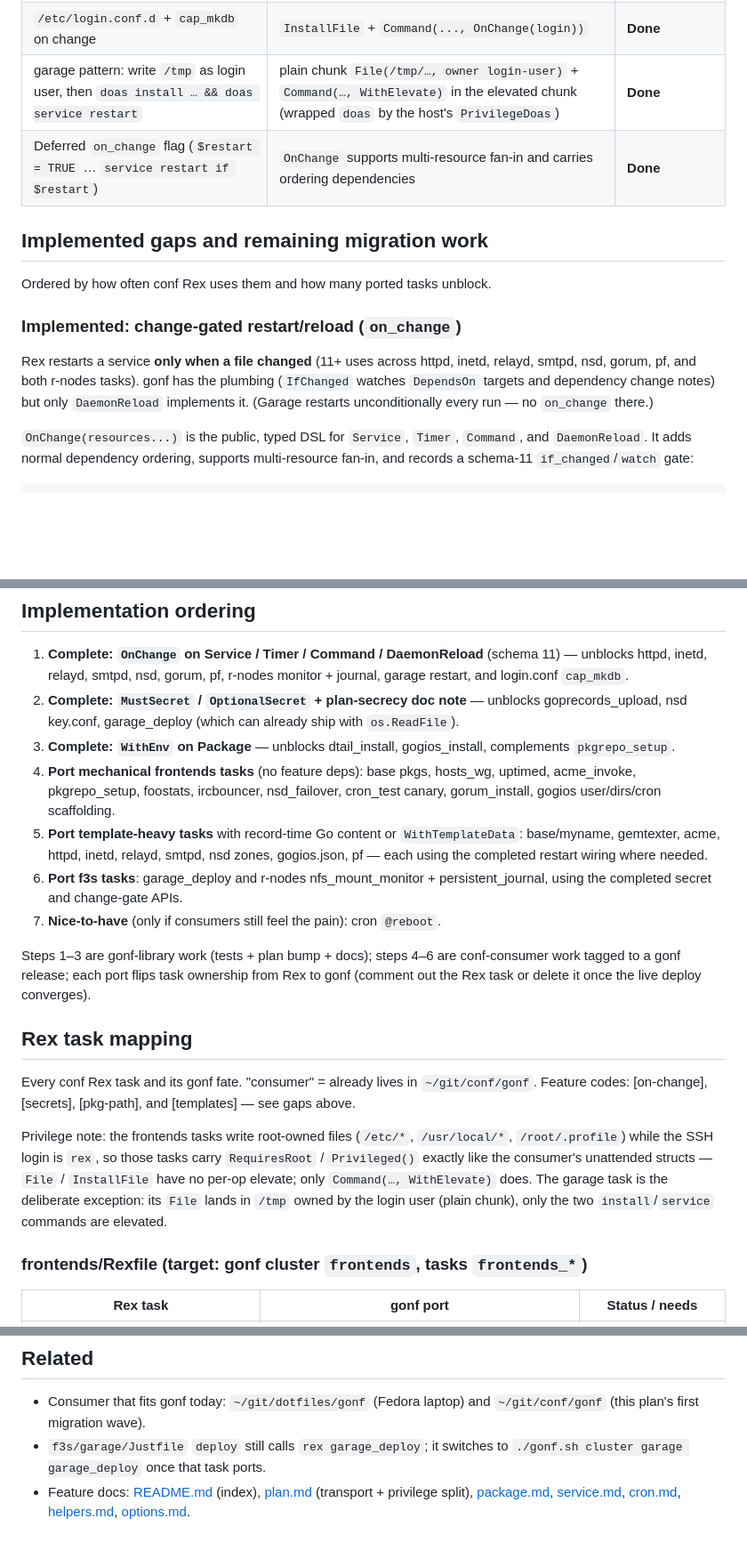
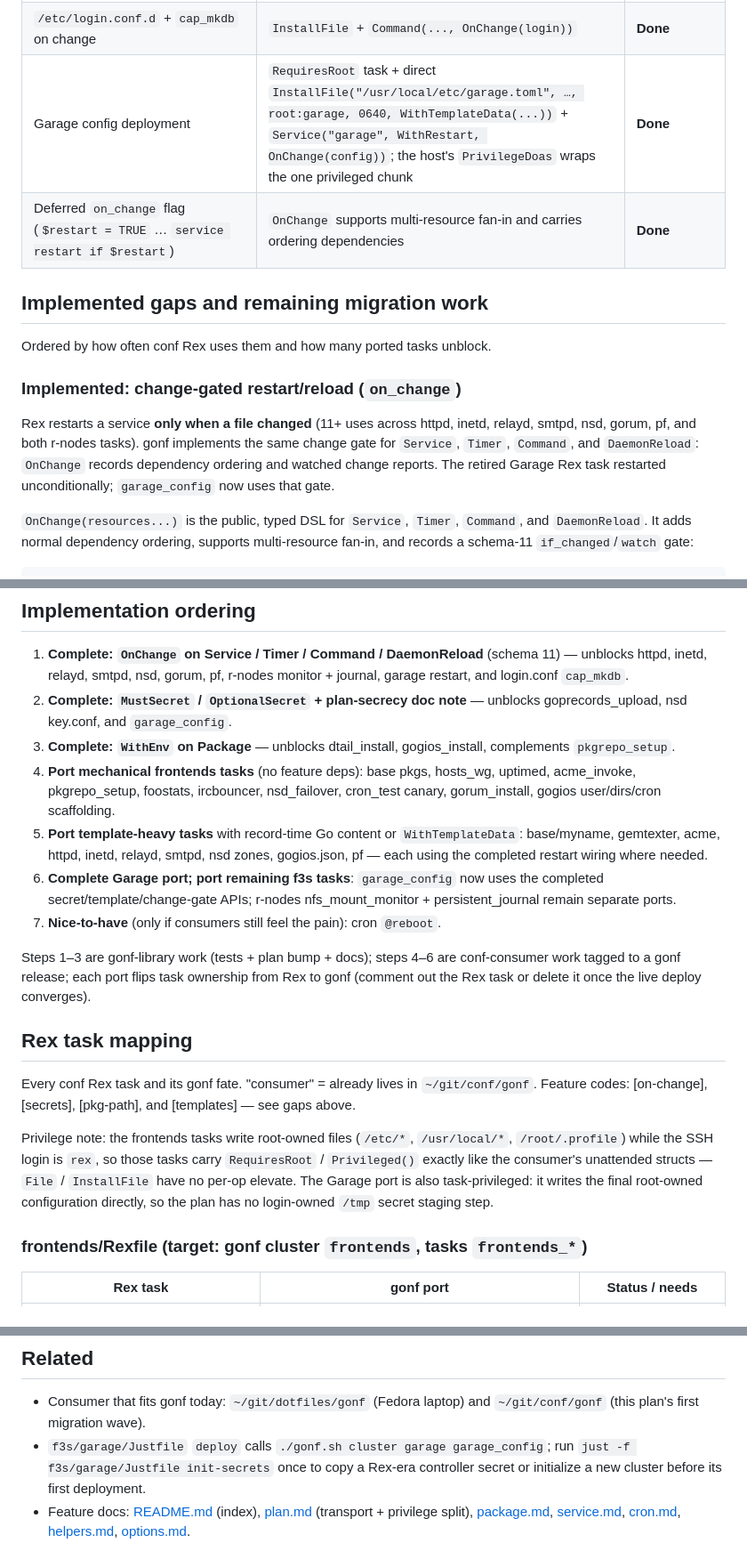
Before and after one commit to snonux/gonf, a Markdown page: docs/conf-rex-gaps.md, 3 parts joined by grey strips. Shown at 89% size. GitHub-like rendering; blank space fills up the shorter version.

Commit message:
Document Garage gonf migration

```diff
--- a/docs/conf-rex-gaps.md
+++ b/docs/conf-rex-gaps.md
@@ -98,7 +98,7 @@ Status against every conf Rex primitive in v0.13.0 (plan schema 15):
 | Multi-Rexfile `require` composition | one Go module + `RegisterMethods(…, WithPrefix, WithCluster)` + `Aggregate`; proven by `~/git/conf/gonf` and `~/git/dotfiles/gonf` | **Done** |
 | `adduser -batch _dserver … unless id _dserver`, `usermod -d` | additive-only `User` for creation-time group/class/home attributes; a guarded `Command("usermod", …)` remains necessary to converge the home of an already-existing OpenBSD account | **Done** for account creation; existing-account updates remain explicit |
 | `/etc/login.conf.d` + `cap_mkdb` on change | `InstallFile` + `Command(..., OnChange(login))` | **Done** |
-| garage pattern: write `/tmp` as login user, then `doas install … && doas service restart` | plain chunk `File(/tmp/…, owner login-user)` + `Command(…, WithElevate)` in the elevated chunk (wrapped `doas` by the host's `PrivilegeDoas`) | **Done** |
+| Garage config deployment | `RequiresRoot` task + direct `InstallFile("/usr/local/etc/garage.toml", …, root:garage, 0640, WithTemplateData(...))` + `Service("garage", WithRestart, OnChange(config))`; the host's `PrivilegeDoas` wraps the one privileged chunk | **Done** |
 | Deferred `on_change` flag (`$restart = TRUE` … `service restart if $restart`) | `OnChange` supports multi-resource fan-in and carries ordering dependencies | **Done** |
 
 ## Implemented gaps and remaining migration work
@@ -108,10 +108,10 @@ Ordered by how often conf Rex uses them and how many ported tasks unblock.
 ### Implemented: change-gated restart/reload (`on_change`)
 
 Rex restarts a service **only when a file changed** (11+ uses across httpd,
-inetd, relayd, smtpd, nsd, gorum, pf, and both r-nodes tasks). gonf has the
-plumbing (`IfChanged` watches `DependsOn` targets and dependency change notes)
-but only `DaemonReload` implements it. (Garage restarts unconditionally every
-run — no `on_change` there.)
+inetd, relayd, smtpd, nsd, gorum, pf, and both r-nodes tasks). gonf implements
+the same change gate for `Service`, `Timer`, `Command`, and `DaemonReload`:
+`OnChange` records dependency ordering and watched change reports. The retired
+Garage Rex task restarted unconditionally; `garage_config` now uses that gate.
 
 `OnChange(resources...)` is the public, typed DSL for `Service`, `Timer`,
 `Command`, and `DaemonReload`. It adds normal dependency ordering, supports
@@ -264,7 +264,7 @@ match; LAN hosts pin `WithSSHPort(22)` because `~/.ssh/config` maps
    (schema 11) — unblocks httpd, inetd, relayd, smtpd, nsd, gorum, pf, r-nodes
    monitor + journal, garage restart, and login.conf `cap_mkdb`.
 2. **Complete: `MustSecret` / `OptionalSecret` + plan-secrecy doc note** — unblocks goprecords_upload,
-   nsd key.conf, garage_deploy (which can already ship with `os.ReadFile`).
+   nsd key.conf, and `garage_config`.
 3. **Complete: `WithEnv` on Package** — unblocks dtail_install, gogios_install,
    complements `pkgrepo_setup`.
 4. **Port mechanical frontends tasks** (no feature deps): base pkgs, hosts_wg,
@@ -274,8 +274,9 @@ match; LAN hosts pin `WithSSHPort(22)` because `~/.ssh/config` maps
    base/myname,
    gemtexter, acme, httpd, inetd, relayd, smtpd, nsd zones, gogios.json, pf —
    each using the completed restart wiring where needed.
-6. **Port f3s tasks**: garage_deploy and r-nodes nfs_mount_monitor +
-   persistent_journal, using the completed secret and change-gate APIs.
+6. **Complete Garage port; port remaining f3s tasks**: `garage_config` now
+   uses the completed secret/template/change-gate APIs; r-nodes
+   nfs_mount_monitor + persistent_journal remain separate ports.
 7. **Nice-to-have** (only if consumers still feel the pain): cron `@reboot`.
 
 Steps 1–3 are gonf-library work (tests + plan bump + docs); steps 4–6 are
@@ -292,10 +293,9 @@ Every conf Rex task and its gonf fate. "consumer" = already lives in
 Privilege note: the frontends tasks write root-owned files (`/etc/*`,
 `/usr/local/*`, `/root/.profile`) while the SSH login is `rex`, so those tasks
 carry `RequiresRoot` / `Privileged()` exactly like the consumer's unattended
-structs — `File` / `InstallFile` have no per-op elevate; only `Command(…,
-WithElevate)` does. The garage task is the deliberate exception: its `File`
-lands in `/tmp` owned by the login user (plain chunk), only the two
-`install`/`service` commands are elevated.
+structs — `File` / `InstallFile` have no per-op elevate. The Garage port is
+also task-privileged: it writes the final root-owned configuration directly,
+so the plan has no login-owned `/tmp` secret staging step.
 
 ### frontends/Rexfile (target: gonf cluster `frontends`, tasks `frontends_*`)
 
@@ -403,8 +403,10 @@ consumer ports 4–6):
 
 - Consumer that fits gonf today: `~/git/dotfiles/gonf` (Fedora laptop) and
   `~/git/conf/gonf` (this plan's first migration wave).
-- `f3s/garage/Justfile` `deploy` still calls `rex garage_deploy`; it switches to
-  `./gonf.sh cluster garage garage_deploy` once that task ports.
+- `f3s/garage/Justfile` `deploy` calls
+  `./gonf.sh cluster garage garage_config`; run `just -f f3s/garage/Justfile
+  init-secrets` once to copy a Rex-era controller secret or initialize a new
+  cluster before its first deployment.
 - Feature docs: [README.md](README.md) (index), [plan.md](plan.md) (transport +
   privilege split), [package.md](package.md), [service.md](service.md),
   [cron.md](cron.md), [helpers.md](helpers.md), [options.md](options.md).
```
Also changed, not shown: other parts of docs/conf-rex-gaps.md (+3 -3 lines).
